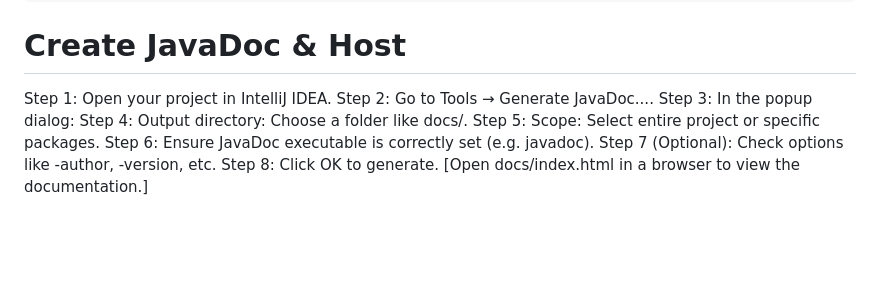
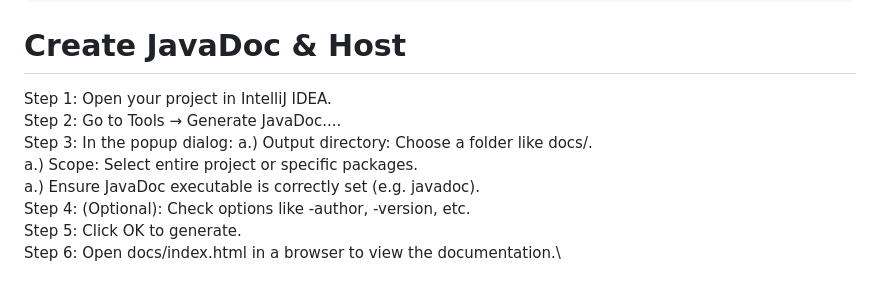
Before and after one commit to smaryam747/IS147GroupC, a Markdown page: README.md, the part around the change. Drawn GitHub-style; blank space fills up the shorter version.

```diff
--- a/README.md
+++ b/README.md
@@ -141,12 +141,12 @@ Step 5: Pull and Run from Docker Hub\
 
 
 # Create JavaDoc & Host
-Step 1: Open your project in IntelliJ IDEA.
-Step 2: Go to Tools → Generate JavaDoc....
+Step 1: Open your project in IntelliJ IDEA.\
+Step 2: Go to Tools → Generate JavaDoc....\
 Step 3: In the popup dialog:
-Step 4: Output directory: Choose a folder like docs/.
-Step 5: Scope: Select entire project or specific packages.
-Step 6: Ensure JavaDoc executable is correctly set (e.g. javadoc).
-Step 7 (Optional): Check options like -author, -version, etc.
-Step 8: Click OK to generate.
-[Open docs/index.html in a browser to view the documentation.]
+        a.) Output directory: Choose a folder like docs/.\
+        a.) Scope: Select entire project or specific packages.\
+        a.) Ensure JavaDoc executable is correctly set (e.g. javadoc).\
+Step 4: (Optional): Check options like -author, -version, etc.\
+Step 5: Click OK to generate.\
+Step 6: Open docs/index.html in a browser to view the documentation.\
```
